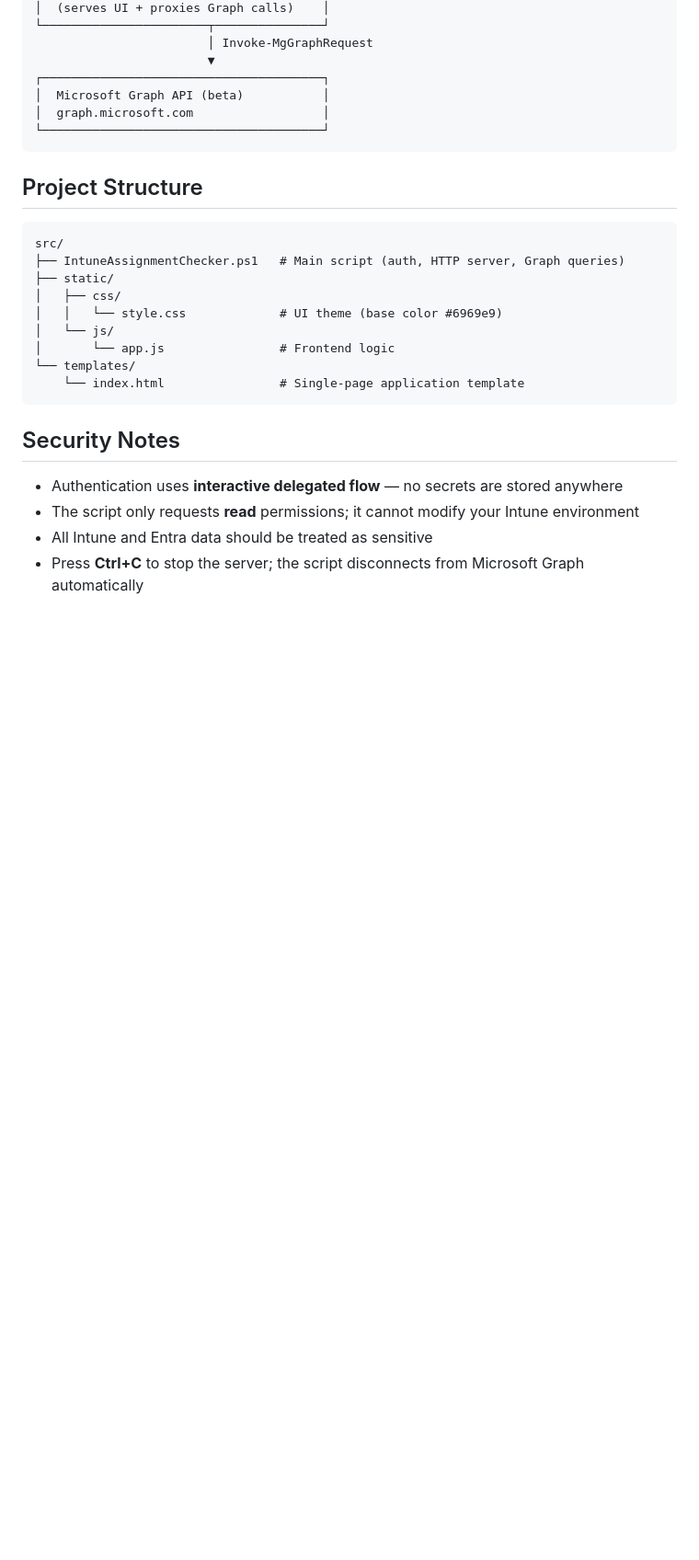
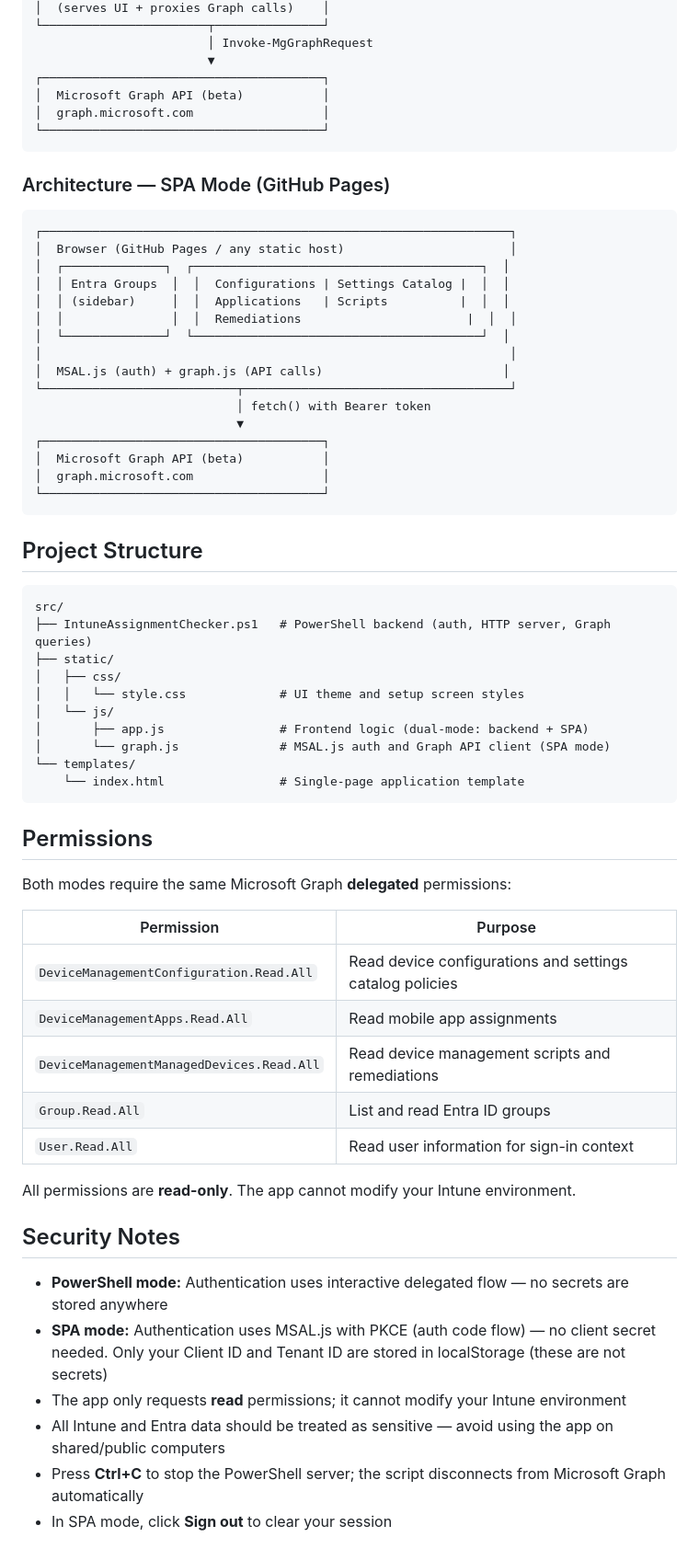
Before and after one commit to dgulle/Tunedin-Assignment-Checker, a Markdown page: README.md, the part around one of its changes. Shown at 92% size. Rendered like a GitHub page; blank space fills up the shorter version.

````diff
--- a/README.md
+++ b/README.md
@@ -79,23 +126,61 @@ The script will:
 └───────────────────────────────────────┘
 ```
 
+### Architecture — SPA Mode (GitHub Pages)
+
+```
+┌─────────────────────────────────────────────────────────────────┐
+│  Browser (GitHub Pages / any static host)                       │
+│  ┌──────────────┐  ┌────────────────────────────────────────┐  │
+│  │ Entra Groups  │  │  Configurations | Settings Catalog |  │  │
+│  │ (sidebar)     │  │  Applications   | Scripts          |  │  │
+│  │               │  │  Remediations                       |  │  │
+│  └──────────────┘  └────────────────────────────────────────┘  │
+│                                                                 │
+│  MSAL.js (auth) + graph.js (API calls)                         │
+└───────────────────────────┬─────────────────────────────────────┘
+                            │ fetch() with Bearer token
+                            ▼
+┌───────────────────────────────────────┐
+│  Microsoft Graph API (beta)           │
+│  graph.microsoft.com                  │
+└───────────────────────────────────────┘
+```
+
 ## Project Structure
 
 ```
 src/
-├── IntuneAssignmentChecker.ps1   # Main script (auth, HTTP server, Graph queries)
+├── IntuneAssignmentChecker.ps1   # PowerShell backend (auth, HTTP server, Graph queries)
 ├── static/
 │   ├── css/
-│   │   └── style.css             # UI theme (base color #6969e9)
+│   │   └── style.css             # UI theme and setup screen styles
 │   └── js/
-│       └── app.js                # Frontend logic
+│       ├── app.js                # Frontend logic (dual-mode: backend + SPA)
+│       └── graph.js              # MSAL.js auth and Graph API client (SPA mode)
 └── templates/
     └── index.html                # Single-page application template
 ```
 
+## Permissions
+
+Both modes require the same Microsoft Graph **delegated** permissions:
+
+| Permission | Purpose |
+|---|---|
+| `DeviceManagementConfiguration.Read.All` | Read device configurations and settings catalog policies |
+| `DeviceManagementApps.Read.All` | Read mobile app assignments |
+| `DeviceManagementManagedDevices.Read.All` | Read device management scripts and remediations |
+| `Group.Read.All` | List and read Entra ID groups |
+| `User.Read.All` | Read user information for sign-in context |
+
+All permissions are **read-only**. The app cannot modify your Intune environment.
+
 ## Security Notes
 
-- Authentication uses **interactive delegated flow** — no secrets are stored anywhere
-- The script only requests **read** permissions; it cannot modify your Intune environment
-- All Intune and Entra data should be treated as sensitive
-- Press **Ctrl+C** to stop the server; the script disconnects from Microsoft Graph automatically
+- **PowerShell mode:** Authentication uses interactive delegated flow — no secrets are stored anywhere
+- **SPA mode:** Authentication uses MSAL.js with PKCE (auth code flow) — no client secret needed. Only your Client ID and Tenant ID are stored in localStorage (these are not secrets)
+- The app only requests **read** permissions; it cannot modify your Intune environment
+- All Intune and Entra data should be treated as sensitive — avoid using the app on shared/public computers
+- Press **Ctrl+C** to stop the PowerShell server; the script disconnects from Microsoft Graph automatically
+- In SPA mode, click **Sign out** to clear your session
````
Also changed, not shown: other parts of README.md (+62 -15 lines).
